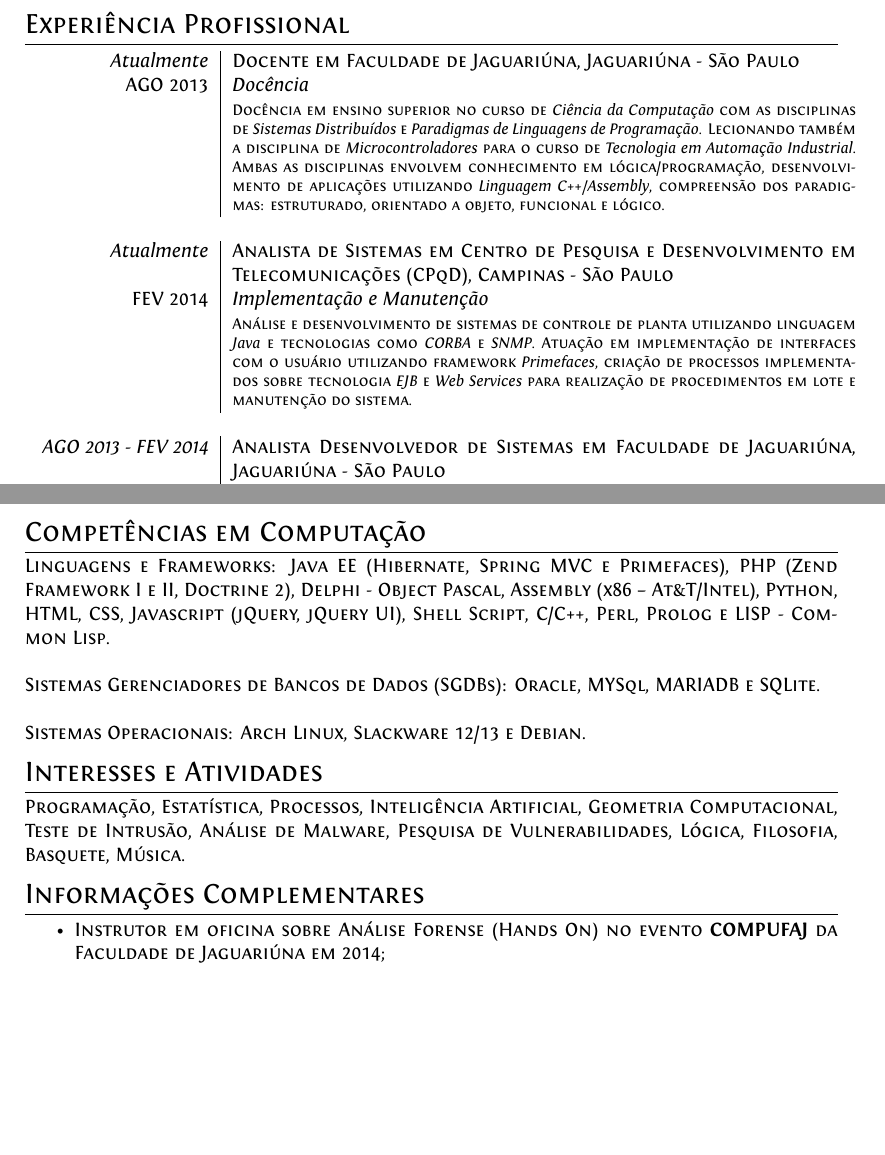
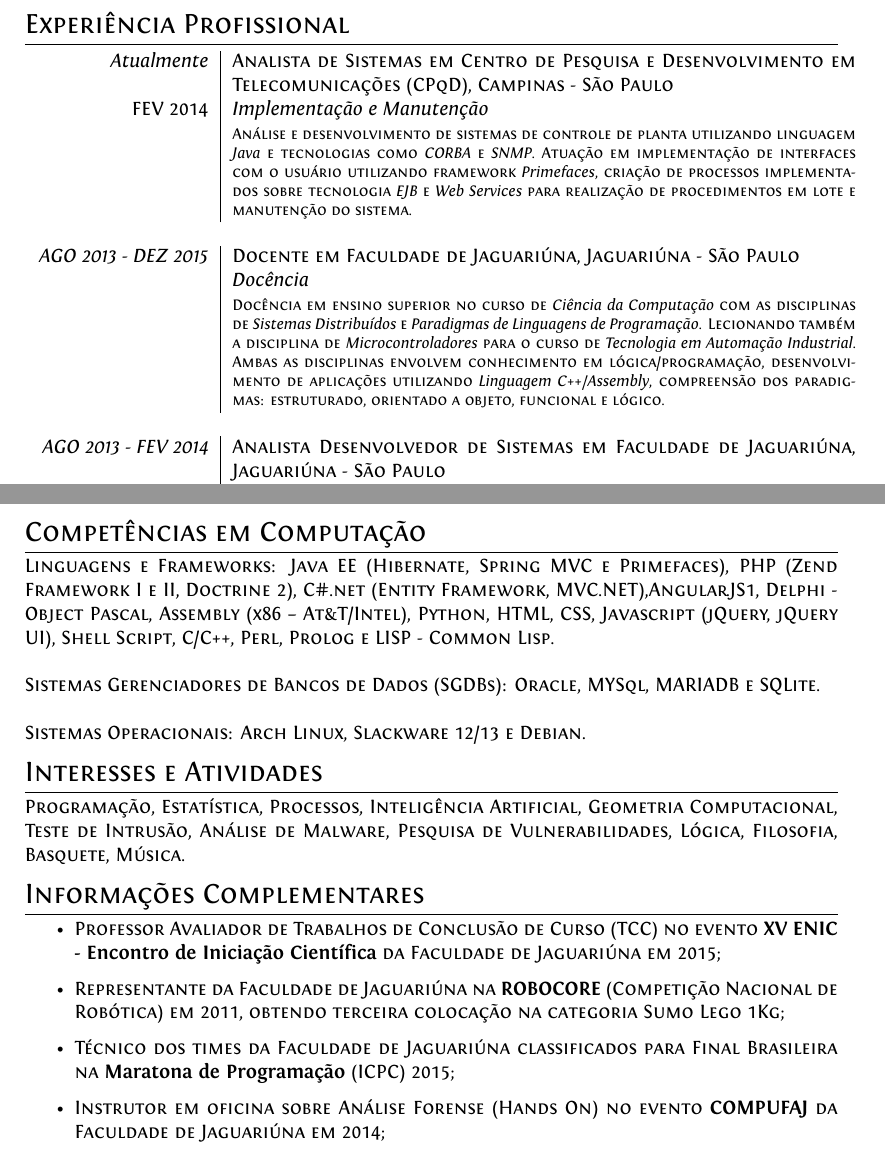
Before and after one commit to camarllon/latex-curriculum, a LaTeX CV (curriculum.tex): two parts of pages 1 and 2 of 3, joined at a grey line, cut so that both start at the same text, the shorter picture padded with empty space. Compiled offline with XeLaTeX.

Commit message:
Adição de atividades curriculares e atualização de emprego atual.

```diff
--- a/curriculum.tex
+++ b/curriculum.tex
@@ -74,16 +74,16 @@
 
 \begin{tabular}{r|p{11cm}}
 
-\emph{Atualmente} & Docente em \textsc{Faculdade de Jaguariúna}, Jaguariúna - São Paulo \emph{} \\
-  \textsc{AGO 2013} & \emph{Docência}\\
-                    & \footnotesize{Docência em ensino superior no curso de \textit{Ciência da Computação} com as disciplinas de \textit{Sistemas Distribuídos} e \textit{Paradigmas de Linguagens de Programação}. Lecionando também a disciplina de \textit{Microcontroladores} para o curso de \textit{Tecnologia em Automação Industrial}. Ambas as disciplinas envolvem conhecimento em lógica/programação, desenvolvimento de aplicações utilizando \emph{Linguagem C++/Assembly}, compreensão dos paradigmas: estruturado, orientado a objeto, funcional e lógico.}\\
+\emph{Atualmente} & Analista de Sistemas em \textsc{Centro de Pesquisa e Desenvolvimento em Telecomunicações (CPqD)}, Campinas - São Paulo \emph{} \\
+\textsc{FEV 2014} & \emph{Implementação e Manutenção}\\
+                  & \footnotesize{Análise e desenvolvimento de sistemas de controle de planta utilizando linguagem \textit{Java} e tecnologias como \textit{CORBA} e \textit{SNMP}. Atuação em implementação de interfaces com o usuário utilizando framework \textit{Primefaces}, criação de processos implementados sobre tecnologia \textit{EJB} e \textit{Web Services} para realização de procedimentos em lote e manutenção do sistema.}\\
 \multicolumn{2}{c}{} \\
 
 %------------------------------------------------
 
-\emph{Atualmente} & Analista de Sistemas em \textsc{Centro de Pesquisa e Desenvolvimento em Telecomunicações (CPqD)}, Campinas - São Paulo \emph{} \\
-\textsc{FEV 2014} & \emph{Implementação e Manutenção}\\
-                  & \footnotesize{Análise e desenvolvimento de sistemas de controle de planta utilizando linguagem \textit{Java} e tecnologias como \textit{CORBA} e \textit{SNMP}. Atuação em implementação de interfaces com o usuário utilizando framework \textit{Primefaces}, criação de processos implementados sobre tecnologia \textit{EJB} e \textit{Web Services} para realização de procedimentos em lote e manutenção do sistema.}\\
+\emph{AGO 2013 - DEZ 2015} & Docente em \textsc{Faculdade de Jaguariúna}, Jaguariúna - São Paulo \emph{} \\
+& \emph{Docência}\\
+				& \footnotesize{Docência em ensino superior no curso de \textit{Ciência da Computação} com as disciplinas de \textit{Sistemas Distribuídos} e \textit{Paradigmas de Linguagens de Programação}. Lecionando também a disciplina de \textit{Microcontroladores} para o curso de \textit{Tecnologia em Automação Industrial}. Ambas as disciplinas envolvem conhecimento em lógica/programação, desenvolvimento de aplicações utilizando \emph{Linguagem C++/Assembly}, compreensão dos paradigmas: estruturado, orientado a objeto, funcional e lógico.}\\
 \multicolumn{2}{c}{} \\
 
 %------------------------------------------------
@@ -184,7 +184,7 @@ ALVES, C. M.; \textbf{Sistema Imunológico Artificial aplicado na solução do p
 
 \section{Competências em Computação}
 
-  Linguagens e Frameworks:  \textsc{Java EE (Hibernate, Spring MVC e Primefaces)}, \textsc{PHP (Zend Framework I e II, Doctrine 2)}, \textsc{Delphi - Object Pascal}, \textsc{Assembly (x86 -- At\&T/Intel)}, \textsc{Python}, \textsc{HTML}, \textsc{CSS}, \textsc{Javascript (jQuery, jQuery UI)}, \textsc{Shell Script}, \textsc{C/C++}, \textsc{Perl}, \textsc{Prolog} e \textsc{LISP - Common Lisp}.
+  Linguagens e Frameworks:  \textsc{Java EE (Hibernate, Spring MVC e Primefaces)}, \textsc{PHP (Zend Framework I e II, Doctrine 2)}, \textsc{C\#.net (Entity Framework, MVC.NET)},\textsc{Angular.JS1}, \textsc{Delphi - Object Pascal}, \textsc{Assembly (x86 -- At\&T/Intel)}, \textsc{Python}, \textsc{HTML}, \textsc{CSS}, \textsc{Javascript (jQuery, jQuery UI)}, \textsc{Shell Script}, \textsc{C/C++}, \textsc{Perl}, \textsc{Prolog} e \textsc{LISP - Common Lisp}.
 \\
 \\
   Sistemas Gerenciadores de Bancos de Dados (SGDBs):  \textsc{Oracle}, \textsc{MYSql}, \textsc{MARIADB} e \textsc{SQLite}.
@@ -211,6 +211,9 @@ Programação, Estatística, Processos, Inteligência Artificial, Geometria Comp
 \section{Informações Complementares}
 
 \begin{itemize}
+  \item Professor Avaliador de Trabalhos de Conclusão de Curso (TCC) no evento \textbf{XV ENIC - Encontro de Iniciação Científica} da Faculdade de Jaguariúna em 2015;
+  \item Representante da Faculdade de Jaguariúna na \textbf{ROBOCORE} (Competição Nacional de Robótica) em 2011, obtendo terceira colocação na categoria Sumo Lego 1Kg;
+  \item Técnico dos times da Faculdade de Jaguariúna classificados para Final Brasileira na \textbf{Maratona de Programação} (ICPC) 2015;
   \item Instrutor em oficina sobre Análise Forense (Hands On) no evento \textbf{COMPUFAJ} da Faculdade de Jaguariúna em 2014;
   \item Técnico dos times da Faculdade de Jaguariúna que participaram da \textbf{Maratona de Programação} (ICPC) 2014;
   \item Representante da Faculdade de Jaguariúna na \textbf{Maratona de Programação} (ICPC) em 2010 e 2011;
```
Also changed, not shown: curriculum.tex (2 more changed lines).
